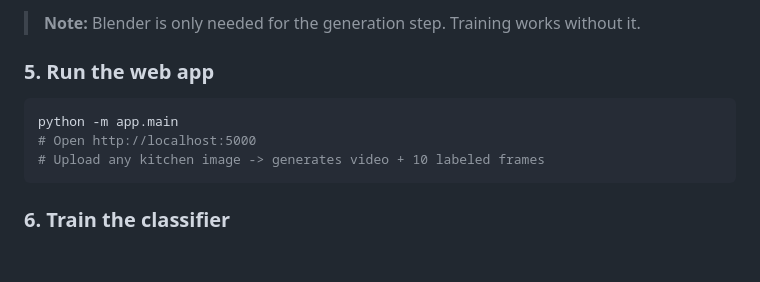
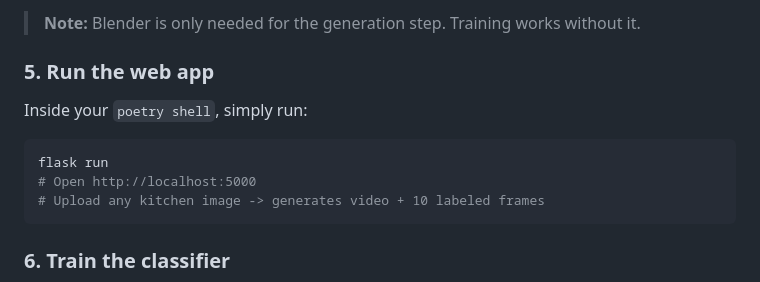
Before and after one commit to adR6x/synthetic_pest_detection, a Markdown page: README.md, the part around the change. GitHub-like rendering; blank space fills up the shorter version.

Commit message:
Update README to use flask run inside poetry shell
Co-Authored-By: Claude Sonnet 4.6 <noreply@anthropic.com>

````diff
--- a/README.md
+++ b/README.md
@@ -130,8 +130,10 @@ poetry shell
 
 ### 5. Run the web app
 
+Inside your `poetry shell`, simply run:
+
 ```bash
-python -m app.main
+flask run
 # Open http://localhost:5000
 # Upload any kitchen image -> generates video + 10 labeled frames
 ```
````
